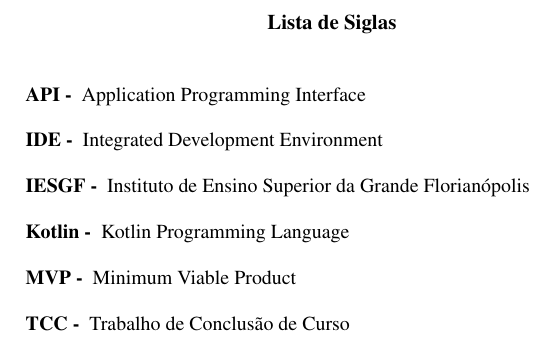
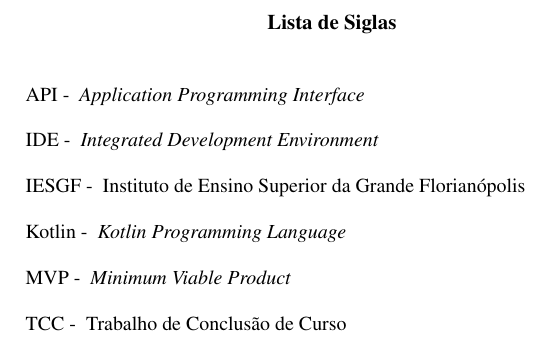
Before and after one commit to Steinert999/senior-thesis, a LaTeX thesis (src/main.tex, which reads src/config/acronyms.tex): part of page 9 of 29, cut so that both start at the same text. Compiled offline with pdfLaTeX.

Commit message:
improving acronyms

```diff
--- a/src/config/acronyms.tex
+++ b/src/config/acronyms.tex
@@ -1,12 +1,14 @@
 \newacronym{tcc}{TCC}{Trabalho de Conclusão de Curso}
-\newacronym{mvp}{MVP}{Minimum Viable Product}
-\newacronym{api}{API}{Application Programming Interface}
-\newacronym{kotlin}{Kotlin}{Kotlin Programming Language}
-\newacronym{kotlinc}{kotlinc}{Kotlin Compiler}
-\newacronym{jvm}{JVM}{Java Virtual Machine}
-\newacronym{java}{Java}{Java Programming Language}
-\newacronym{scala}{Scala}{Scala Programming Language}
-\newacronym{groovy}{Groovy}{Groovy Programming Language}
-\newacronym{jar}{JAR}{Java ARchive}
-\newacronym{ide}{IDE}{Integrated Development Environment}
-\newacronym{iesgf}{IESGF}{Instituto de Ensino Superior da Grande Florianópolis}
+\newacronym{mvp}{MVP}{\textit{Minimum Viable Product}}
+\newacronym{api}{API}{\textit{Application Programming Interface}}
+\newacronym{kotlin}{Kotlin}{\textit{Kotlin Programming Language}}
+\newacronym{kotlinc}{kotlinc}{\textit{Kotlin Compiler}}
+\newacronym{jvm}{JVM}{\textit{Java Virtual Machine}}
+\newacronym{java}{Java}{\textit{Java Programming Language}}
+\newacronym{scala}{Scala}{\textit{Scala Programming Language}}
+\newacronym{groovy}{Groovy}{\textit{Groovy Programming Language}}
+\newacronym{jar}{JAR}{\textit{Java ARchive}}
+\newacronym{ide}{IDE}{\textit{Integrated Development Environment}}
+\newacronym{iesgf}{IESGF}{Instituto de Ensino Superior da Grande
+Florianópolis}
+\newacronym{os}{OS}{{\textit{Operational System}}}
```
Also changed, not shown: src/components/pre_textuais/siglas.tex (+5 -5 lines).
